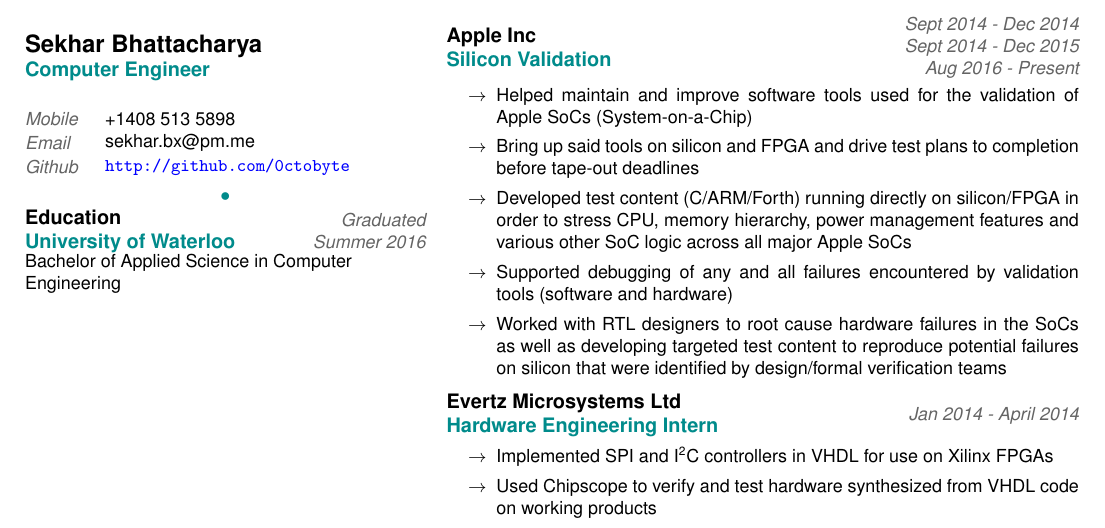
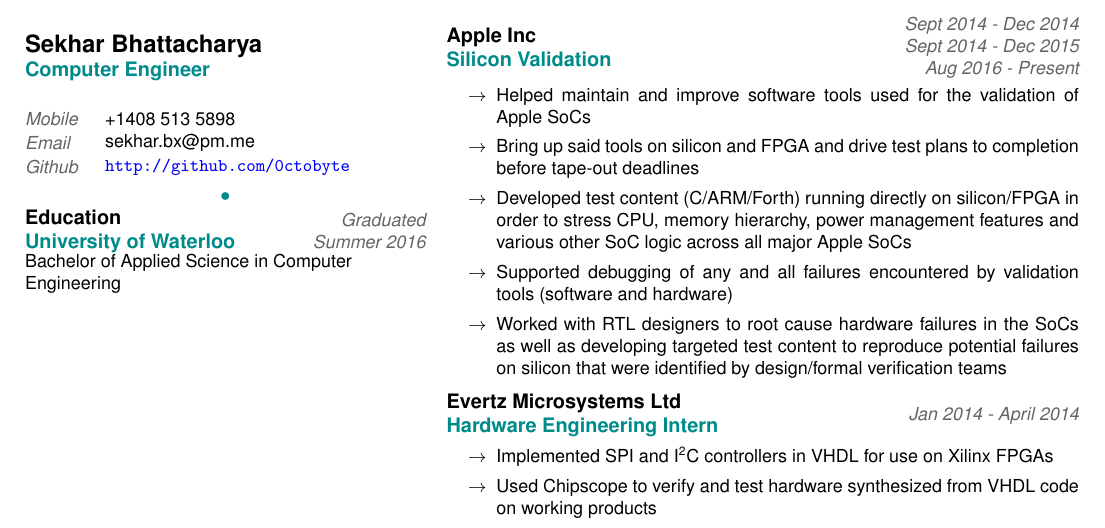
Before and after one commit to 0ctobyte/resume, a LaTeX CV (resume.tex): part of the page, cut so that both start at the same text. Compiled offline with pdfLaTeX.

Commit message:
Fix tabs

```diff
--- a/resume.tex
+++ b/resume.tex
@@ -86,7 +86,7 @@
     }
     \end{experience}
     \begin{itemizedbody}
-  	  \lineitem Helped maintain and improve software tools used for the validation of Apple SoCs (System-on-a-Chip)
+      \lineitem Helped maintain and improve software tools used for the validation of Apple SoCs
       \lineitem Bring up said tools on silicon and FPGA and drive test plans to completion before tape-out deadlines
       \lineitem Developed test content (C/ARM/Forth) running directly on silicon/FPGA in order to stress CPU,
                 memory hierarchy, power management features and various other SoC logic across all major Apple SoCs
```
Also changed, not shown: resume.tex (4 more changed lines). Lines whose indentation alone changed are shown as unchanged.
